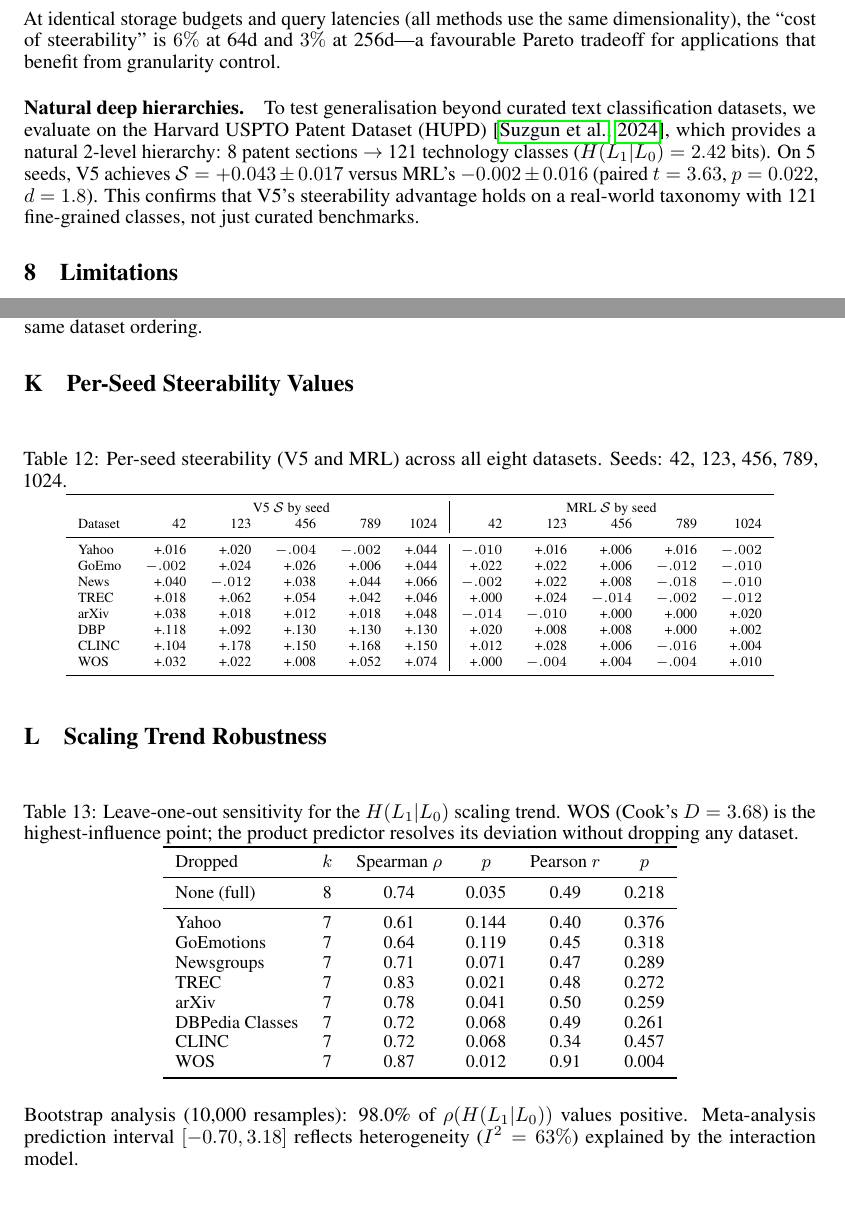
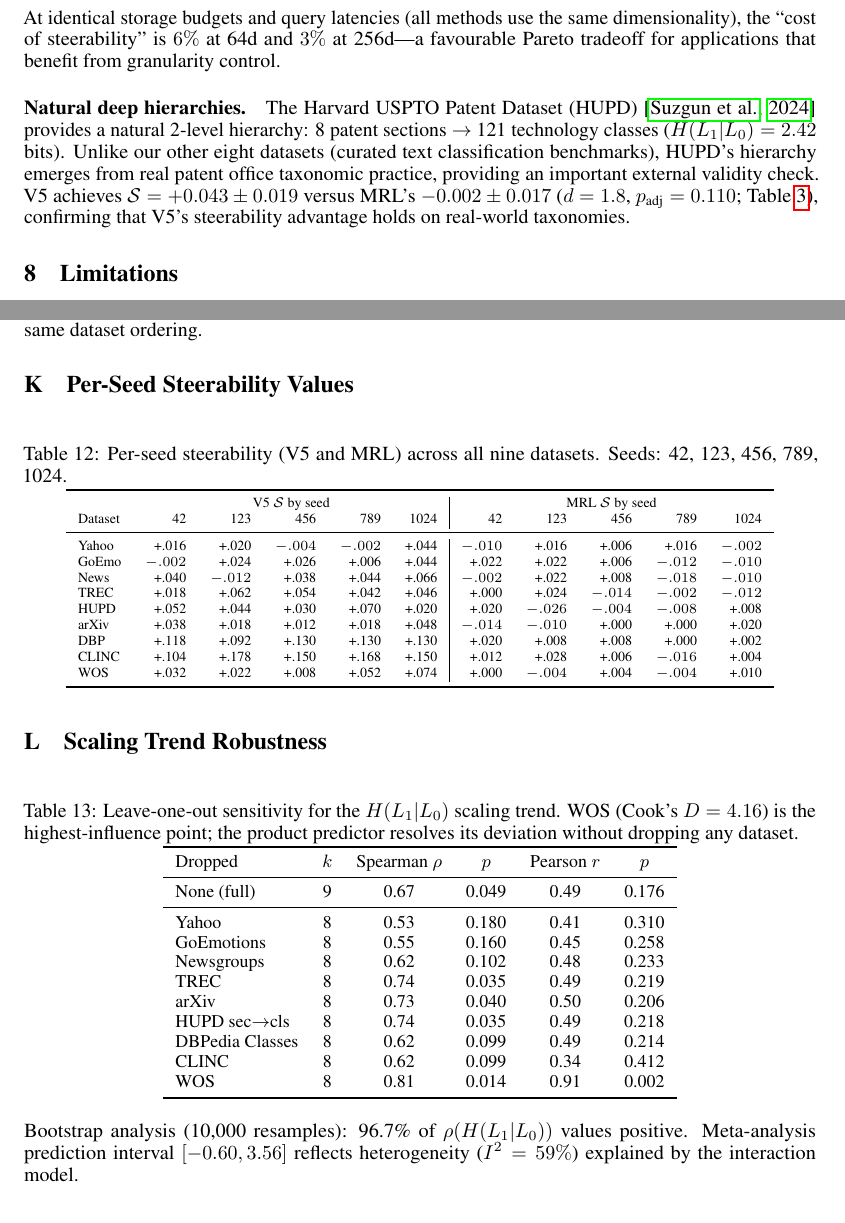
Before and after one commit to dl1683/ai-moonshots, a LaTeX paper (moonshot-fractal-embeddings/paper/fractal_embeddings.tex): two parts of pages 12 and 21 of 22, joined at a grey line, cut so that both start at the same text. Compiled offline with pdfLaTeX.

Commit message:
Integrate HUPD as 9th dataset throughout paper: update meta-analysis, tables, scaling, Holm correction
Co-Authored-By: Claude Opus 4.6 <noreply@anthropic.com>

```diff
--- a/moonshot-fractal-embeddings/paper/fractal_embeddings.tex
+++ b/moonshot-fractal-embeddings/paper/fractal_embeddings.tex
@@ -606,9 +609,9 @@ Classification-only (V5 proj.) & $d \times 4$ & 0.021 & 0.033 & 0.039 & 0.042 \\
 At identical storage budgets and query latencies (all methods use the same dimensionality), the ``cost of steerability'' is $6\%$ at 64d and $3\%$ at 256d---a favourable Pareto tradeoff for applications that benefit from granularity control.
 
 \paragraph{Natural deep hierarchies.}
-To test generalisation beyond curated text classification datasets, we evaluate on the Harvard USPTO Patent Dataset (HUPD)~\citep{suzgun2024hupd}, which provides a natural 2-level hierarchy: 8 patent sections $\rightarrow$ 121 technology classes ($\hlo = 2.42$ bits).
-On 5 seeds, V5 achieves $\steer = +0.043 \pm 0.017$ versus MRL's $-0.002 \pm 0.016$ (paired $t = 3.63$, $p = 0.022$, $d = 1.8$).
-This confirms that V5's steerability advantage holds on a real-world taxonomy with 121 fine-grained classes, not just curated benchmarks.
+The Harvard USPTO Patent Dataset (HUPD)~\citep{suzgun2024hupd} provides a natural 2-level hierarchy: 8 patent sections $\rightarrow$ 121 technology classes ($\hlo = 2.42$ bits).
+Unlike our other eight datasets (curated text classification benchmarks), HUPD's hierarchy emerges from real patent office taxonomic practice, providing an important external validity check.
+V5 achieves $\steer = +0.043 \pm 0.019$ versus MRL's $-0.002 \pm 0.017$ ($d = 1.8$, $p_\text{adj} = 0.110$; Table~\ref{tab:steerability}), confirming that V5's steerability advantage holds on real-world taxonomies.
 
 %=======================================================================
 \section{Limitations}
@@ -934,7 +937,7 @@ All pairwise rank correlations exceed $\rho = 0.90$ ($p < 0.005$), confirming al
 \label{app:perseed}
 
 \begin{table}[h]
-\caption{Per-seed steerability (V5 and MRL) across all eight datasets. Seeds: 42, 123, 456, 789, 1024.}
+\caption{Per-seed steerability (V5 and MRL) across all nine datasets. Seeds: 42, 123, 456, 789, 1024.}
 \label{tab:perseed}
 \centering
 \scriptsize
@@ -947,6 +950,7 @@ Yahoo & +.016 & +.020 & $-.004$ & $-.002$ & +.044 & $-.010$ & +.016 & +.006 & +.
 GoEmo & $-.002$ & +.024 & +.026 & +.006 & +.044 & +.022 & +.022 & +.006 & $-.012$ & $-.010$ \\
 News & +.040 & $-.012$ & +.038 & +.044 & +.066 & $-.002$ & +.022 & +.008 & $-.018$ & $-.010$ \\
 TREC & +.018 & +.062 & +.054 & +.042 & +.046 & +.000 & +.024 & $-.014$ & $-.002$ & $-.012$ \\
+HUPD & +.052 & +.044 & +.030 & +.070 & +.020 & +.020 & $-.026$ & $-.004$ & $-.008$ & +.008 \\
 arXiv & +.038 & +.018 & +.012 & +.018 & +.048 & $-.014$ & $-.010$ & +.000 & +.000 & +.020 \\
 DBP & +.118 & +.092 & +.130 & +.130 & +.130 & +.020 & +.008 & +.008 & +.000 & +.002 \\
 CLINC & +.104 & +.178 & +.150 & +.168 & +.150 & +.012 & +.028 & +.006 & $-.016$ & +.004 \\
@@ -959,7 +963,7 @@ WOS & +.032 & +.022 & +.008 & +.052 & +.074 & +.000 & $-.004$ & +.004 & $-.004$
 \label{app:scaling_robust}
 
 \begin{table}[h]
-\caption{Leave-one-out sensitivity for the $\hlo$ scaling trend. WOS (Cook's $D = 3.68$) is the highest-influence point; the product predictor resolves its deviation without dropping any dataset.}
+\caption{Leave-one-out sensitivity for the $\hlo$ scaling trend. WOS (Cook's $D = 4.16$) is the highest-influence point; the product predictor resolves its deviation without dropping any dataset.}
 \label{tab:loo}
 \centering
 \small
@@ -967,22 +971,23 @@ WOS & +.032 & +.022 & +.008 & +.052 & +.074 & +.000 & $-.004$ & +.004 & $-.004$
 \toprule
 Dropped & $k$ & Spearman $\rho$ & $p$ & Pearson $r$ & $p$ \\
 \midrule
-None (full) & 8 & 0.74 & 0.035 & 0.49 & 0.218 \\
+None (full) & 9 & 0.67 & 0.049 & 0.49 & 0.176 \\
 \midrule
-Yahoo & 7 & 0.61 & 0.144 & 0.40 & 0.376 \\
-GoEmotions & 7 & 0.64 & 0.119 & 0.45 & 0.318 \\
-Newsgroups & 7 & 0.71 & 0.071 & 0.47 & 0.289 \\
-TREC & 7 & 0.83 & 0.021 & 0.48 & 0.272 \\
-arXiv & 7 & 0.78 & 0.041 & 0.50 & 0.259 \\
-DBPedia Classes & 7 & 0.72 & 0.068 & 0.49 & 0.261 \\
-CLINC & 7 & 0.72 & 0.068 & 0.34 & 0.457 \\
-WOS & 7 & 0.87 & 0.012 & 0.91 & 0.004 \\
+Yahoo & 8 & 0.53 & 0.180 & 0.41 & 0.310 \\
+GoEmotions & 8 & 0.55 & 0.160 & 0.45 & 0.258 \\
+Newsgroups & 8 & 0.62 & 0.102 & 0.48 & 0.233 \\
+TREC & 8 & 0.74 & 0.035 & 0.49 & 0.219 \\
+arXiv & 8 & 0.73 & 0.040 & 0.50 & 0.206 \\
+HUPD sec$\rightarrow$cls & 8 & 0.74 & 0.035 & 0.49 & 0.218 \\
+DBPedia Classes & 8 & 0.62 & 0.099 & 0.49 & 0.214 \\
+CLINC & 8 & 0.62 & 0.099 & 0.34 & 0.412 \\
+WOS & 8 & 0.81 & 0.014 & 0.91 & 0.002 \\
 \bottomrule
 \end{tabular}
 \end{table}
 
-Bootstrap analysis (10{,}000 resamples): 98.0\% of $\rho(\hlo)$ values positive.
-Meta-analysis prediction interval $[-0.70, 3.18]$ reflects heterogeneity ($I^2 = 63\%$) explained by the interaction model.
+Bootstrap analysis (10{,}000 resamples): 96.7\% of $\rho(\hlo)$ values positive.
+Meta-analysis prediction interval $[-0.60, 3.56]$ reflects heterogeneity ($I^2 = 59\%$) explained by the interaction model.
 
 \section{Broader Impact}
 \label{app:impact}
```
Also changed, not shown: moonshot-fractal-embeddings/paper/fractal_embeddings.tex (51 more changed lines).
